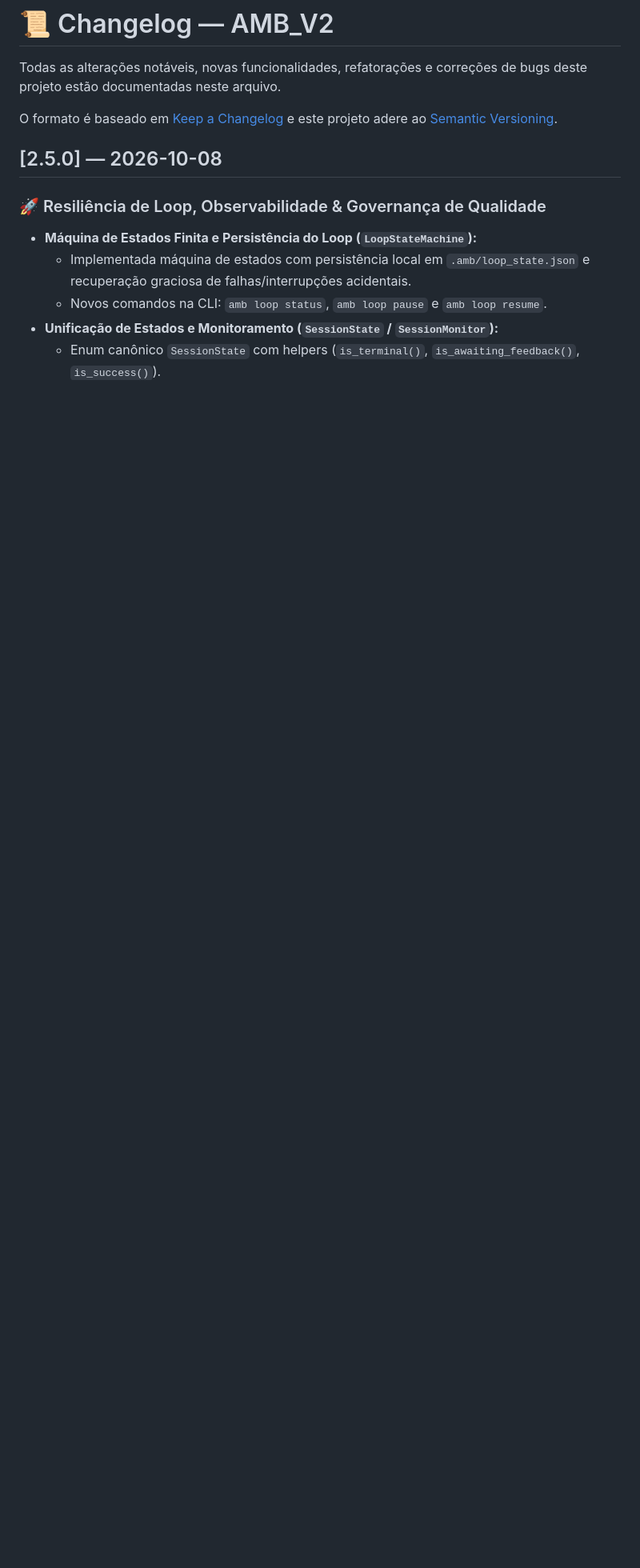
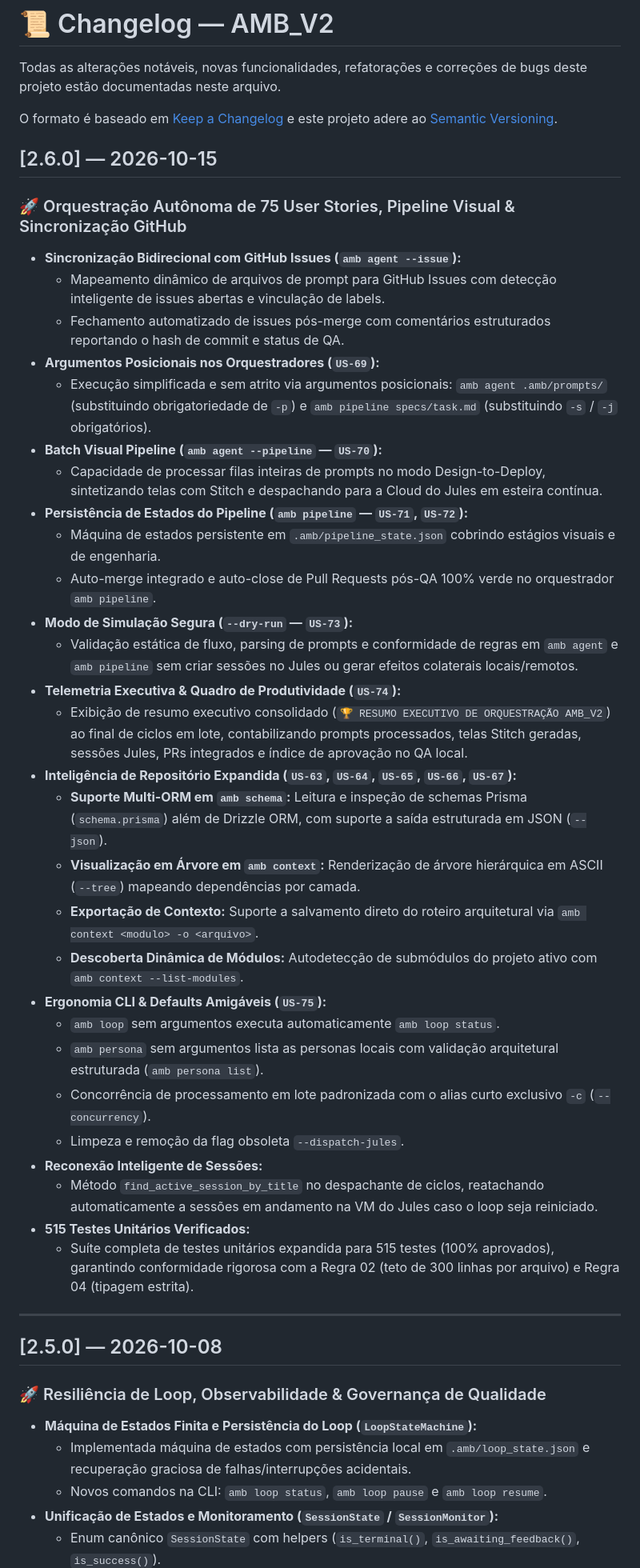
Before and after one commit to DiogoLuisHS/amb_v2, a Markdown page: _docs/CHANGELOG.md, the part around the change. Shown at 80% size. Drawn GitHub-style; blank space fills up the shorter version.

Commit message:
docs(changelog): release v2.6.0 with all 75 User Stories, updated MoSCoW matrix, and next evolution roadmap

```diff
--- a/_docs/CHANGELOG.md
+++ b/_docs/CHANGELOG.md
@@ -3,6 +3,40 @@
 Todas as alterações notáveis, novas funcionalidades, refatorações e correções de bugs deste projeto estão documentadas neste arquivo.
 
 O formato é baseado em [Keep a Changelog](https://keepachangelog.com/pt-BR/1.0.0/) e este projeto adere ao [Semantic Versioning](https://semver.org/lang/pt-BR/).
+
+## [2.6.0] — 2026-10-15
+
+### 🚀 Orquestração Autônoma de 75 User Stories, Pipeline Visual & Sincronização GitHub
+- **Sincronização Bidirecional com GitHub Issues (`amb agent --issue`):**
+  - Mapeamento dinâmico de arquivos de prompt para GitHub Issues com detecção inteligente de issues abertas e vinculação de labels.
+  - Fechamento automatizado de issues pós-merge com comentários estruturados reportando o hash de commit e status de QA.
+- **Argumentos Posicionais nos Orquestradores (`US-69`):**
+  - Execução simplificada e sem atrito via argumentos posicionais: `amb agent .amb/prompts/` (substituindo obrigatoriedade de `-p`) e `amb pipeline specs/task.md` (substituindo `-s` / `-j` obrigatórios).
+- **Batch Visual Pipeline (`amb agent --pipeline` — `US-70`):**
+  - Capacidade de processar filas inteiras de prompts no modo Design-to-Deploy, sintetizando telas com Stitch e despachando para a Cloud do Jules em esteira contínua.
+- **Persistência de Estados do Pipeline (`amb pipeline` — `US-71`, `US-72`):**
+  - Máquina de estados persistente em `.amb/pipeline_state.json` cobrindo estágios visuais e de engenharia.
+  - Auto-merge integrado e auto-close de Pull Requests pós-QA 100% verde no orquestrador `amb pipeline`.
+- **Modo de Simulação Segura (`--dry-run` — `US-73`):**
+  - Validação estática de fluxo, parsing de prompts e conformidade de regras em `amb agent` e `amb pipeline` sem criar sessões no Jules ou gerar efeitos colaterais locais/remotos.
+- **Telemetria Executiva & Quadro de Produtividade (`US-74`):**
+  - Exibição de resumo executivo consolidado (`🏆 RESUMO EXECUTIVO DE ORQUESTRAÇÃO AMB_V2`) ao final de ciclos em lote, contabilizando prompts processados, telas Stitch geradas, sessões Jules, PRs integrados e índice de aprovação no QA local.
+- **Inteligência de Repositório Expandida (`US-63`, `US-64`, `US-65`, `US-66`, `US-67`):**
+  - **Suporte Multi-ORM em `amb schema`:** Leitura e inspeção de schemas Prisma (`schema.prisma`) além de Drizzle ORM, com suporte a saída estruturada em JSON (`--json`).
+  - **Visualização em Árvore em `amb context`:** Renderização de árvore hierárquica em ASCII (`--tree`) mapeando dependências por camada.
+  - **Exportação de Contexto:** Suporte a salvamento direto do roteiro arquitetural via `amb context <modulo> -o <arquivo>`.
+  - **Descoberta Dinâmica de Módulos:** Autodetecção de submódulos do projeto ativo com `amb context --list-modules`.
+- **Ergonomia CLI & Defaults Amigáveis (`US-75`):**
+  - `amb loop` sem argumentos executa automaticamente `amb loop status`.
+  - `amb persona` sem argumentos lista as personas locais com validação arquitetural estruturada (`amb persona list`).
+  - Concorrência de processamento em lote padronizada com o alias curto exclusivo `-c` (`--concurrency`).
+  - Limpeza e remoção da flag obsoleta `--dispatch-jules`.
+- **Reconexão Inteligente de Sessões:**
+  - Método `find_active_session_by_title` no despachante de ciclos, reatachando automaticamente a sessões em andamento na VM do Jules caso o loop seja reiniciado.
+- **515 Testes Unitários Verificados:**
+  - Suíte completa de testes unitários expandida para 515 testes (100% aprovados), garantindo conformidade rigorosa com a Regra 02 (teto de 300 linhas por arquivo) e Regra 04 (tipagem estrita).
+
+---
 
 ## [2.5.0] — 2026-10-08
 
```
Also changed, not shown: _docs/SUGGESTIONS.md (+24 -13 lines).
